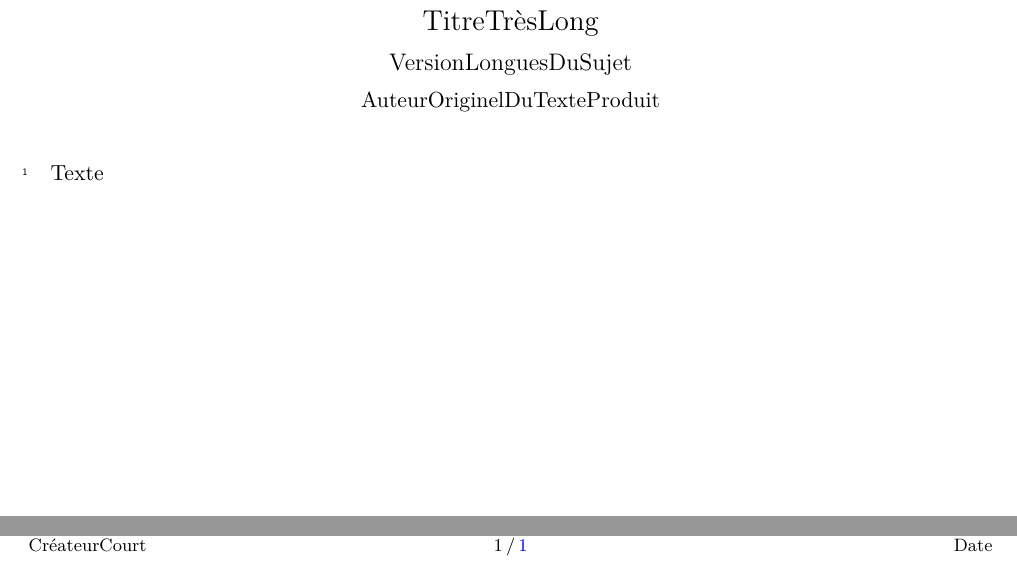
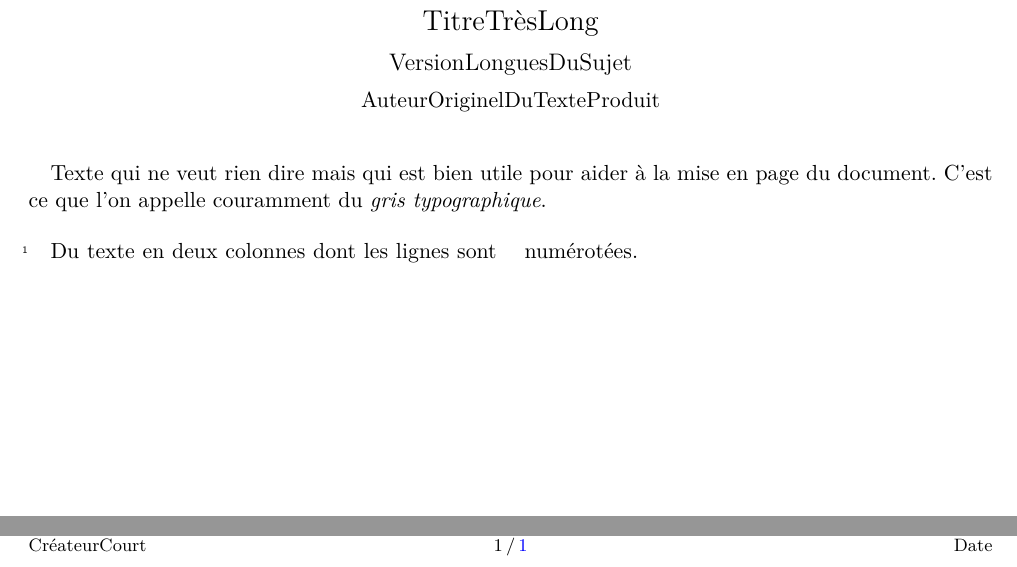
Before and after one commit to egide/latex.template, a LaTeX document (EcoleLecture.tex): two parts of the page, joined at a grey line, cut so that both start at the same text. Compiled offline with pdfLaTeX.

Commit message:
Texte d'exemple

```diff
--- a/EcoleLecture.tex
+++ b/EcoleLecture.tex
@@ -15,8 +15,11 @@
 \begin{document}%[1
 \maketitle
 
+Texte qui ne veut rien dire mais qui est bien utile pour aider à la mise en page du document. C'est ce que l'on appelle couramment du \emph{gris typographique}.
+
 \begin{colonnes}
-Texte
+	Du texte en deux colonnes dont les lignes sont numérotées.
 \end{colonnes}
 
+
 \end{document}
```
